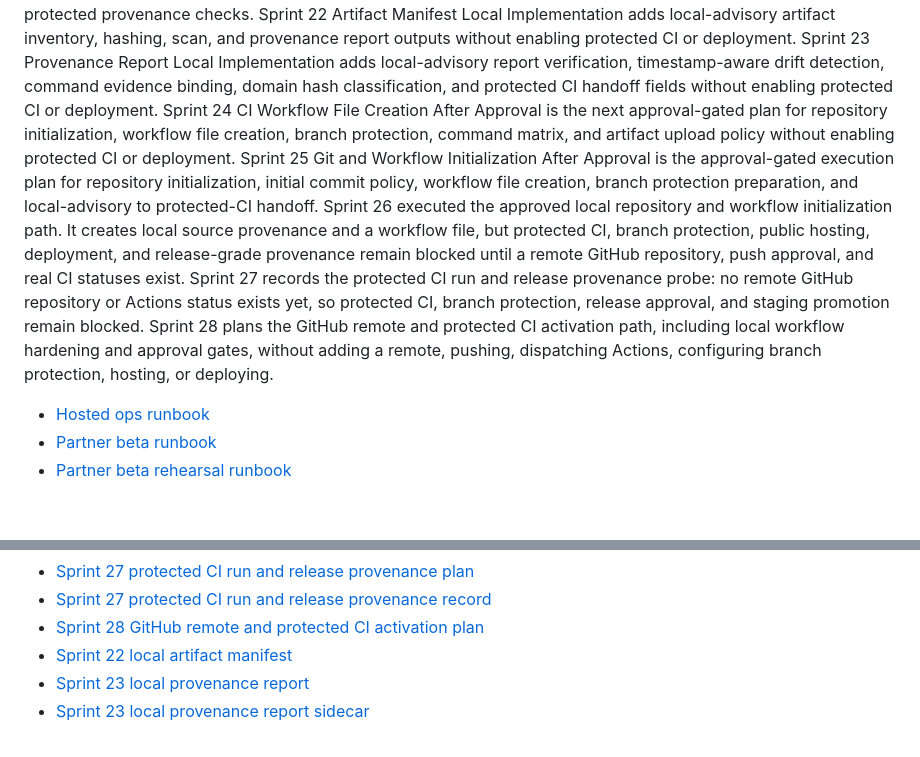
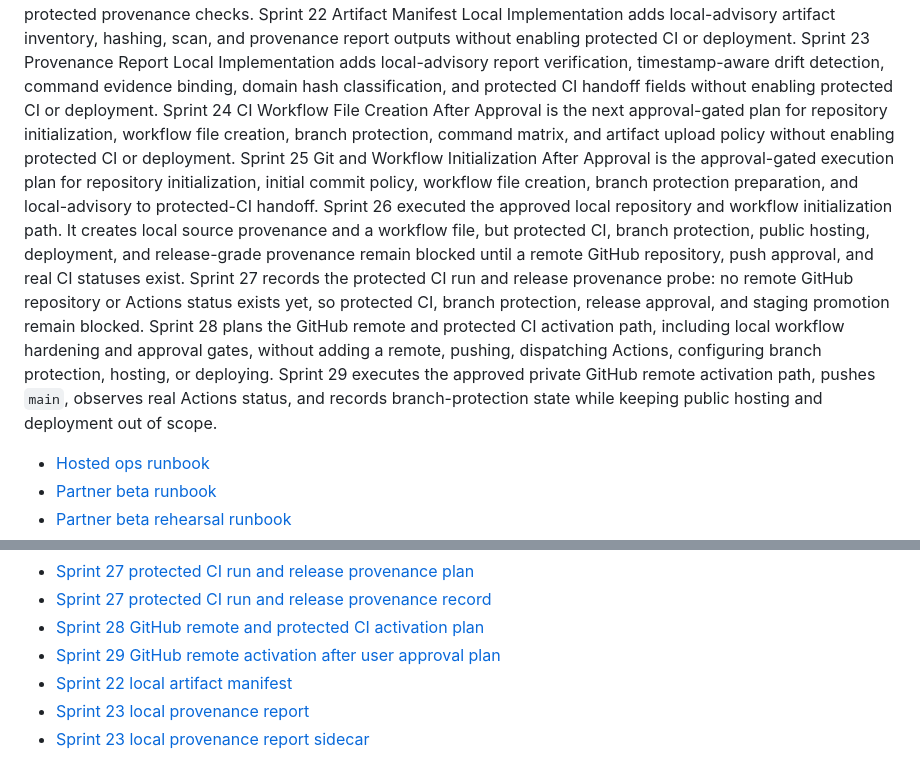
Before and after one commit to aop60003/giwa-verified-intent-rail, a Markdown page: README.md, 2 parts joined by grey strips. GitHub-like rendering; blank space fills up the shorter version.

Commit message:
docs: plan github remote activation

```diff
--- a/README.md
+++ b/README.md
@@ -64,7 +64,7 @@ Sprint 21 CI Workflow Implementation is the next gated execution plan for source
 Sprint 22 Artifact Manifest Local Implementation adds local-advisory artifact inventory, hashing, scan, and provenance report outputs without enabling protected CI or deployment.
 Sprint 23 Provenance Report Local Implementation adds local-advisory report verification, timestamp-aware drift detection, command evidence binding, domain hash classification, and protected CI handoff fields without enabling protected CI or deployment.
 Sprint 24 CI Workflow File Creation After Approval is the next approval-gated plan for repository initialization, workflow file creation, branch protection, command matrix, and artifact upload policy without enabling protected CI or deployment.
-Sprint 25 Git and Workflow Initialization After Approval is the approval-gated execution plan for repository initialization, initial commit policy, workflow file creation, branch protection preparation, and local-advisory to protected-CI handoff. Sprint 26 executed the approved local repository and workflow initialization path. It creates local source provenance and a workflow file, but protected CI, branch protection, public hosting, deployment, and release-grade provenance remain blocked until a remote GitHub repository, push approval, and real CI statuses exist. Sprint 27 records the protected CI run and release provenance probe: no remote GitHub repository or Actions status exists yet, so protected CI, branch protection, release approval, and staging promotion remain blocked. Sprint 28 plans the GitHub remote and protected CI activation path, including local workflow hardening and approval gates, without adding a remote, pushing, dispatching Actions, configuring branch protection, hosting, or deploying.
+Sprint 25 Git and Workflow Initialization After Approval is the approval-gated execution plan for repository initialization, initial commit policy, workflow file creation, branch protection preparation, and local-advisory to protected-CI handoff. Sprint 26 executed the approved local repository and workflow initialization path. It creates local source provenance and a workflow file, but protected CI, branch protection, public hosting, deployment, and release-grade provenance remain blocked until a remote GitHub repository, push approval, and real CI statuses exist. Sprint 27 records the protected CI run and release provenance probe: no remote GitHub repository or Actions status exists yet, so protected CI, branch protection, release approval, and staging promotion remain blocked. Sprint 28 plans the GitHub remote and protected CI activation path, including local workflow hardening and approval gates, without adding a remote, pushing, dispatching Actions, configuring branch protection, hosting, or deploying. Sprint 29 executes the approved private GitHub remote activation path, pushes `main`, observes real Actions status, and records branch-protection state while keeping public hosting and deployment out of scope.
 
 - [Hosted ops runbook](docs/implementation/giwa-hosted-ops-runbook.md)
 - [Partner beta runbook](docs/implementation/giwa-partner-beta-runbook.md)
@@ -106,6 +106,7 @@ Sprint 25 Git and Workflow Initialization After Approval is the approval-gated e
 - [Sprint 27 protected CI run and release provenance plan](docs/superpowers/plans/2026-06-19-sprint-27-protected-ci-run-and-release-provenance.md)
 - [Sprint 27 protected CI run and release provenance record](docs/implementation/giwa-protected-ci-run-and-release-provenance.md)
 - [Sprint 28 GitHub remote and protected CI activation plan](docs/superpowers/plans/2026-06-19-sprint-28-github-remote-and-protected-ci-activation.md)
+- [Sprint 29 GitHub remote activation after user approval plan](docs/superpowers/plans/2026-06-19-sprint-29-github-remote-activation-after-user-approval.md)
 - [Sprint 22 local artifact manifest](docs/evidence/local-artifact-manifest.json)
 - [Sprint 23 local provenance report](docs/evidence/local-provenance-report.json)
 - [Sprint 23 local provenance report sidecar](docs/evidence/local-provenance-report.json.sha256)
```
Also changed, not shown: 2 other files.
